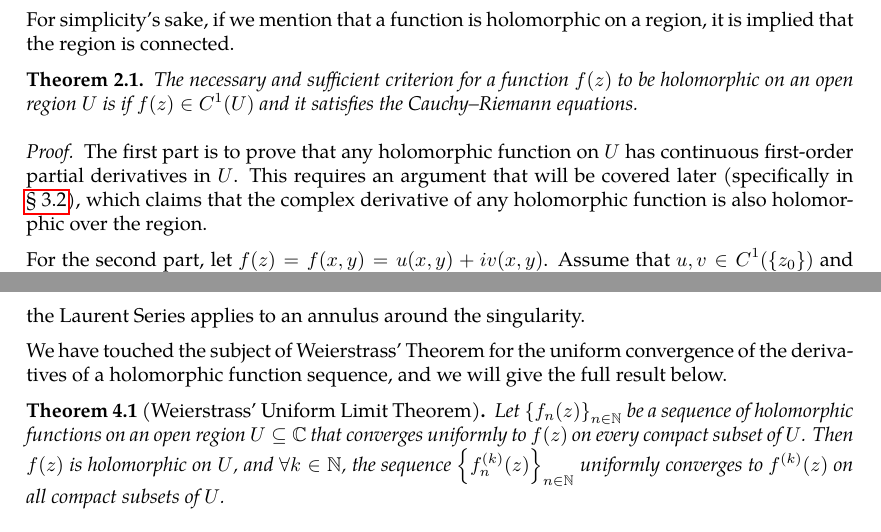
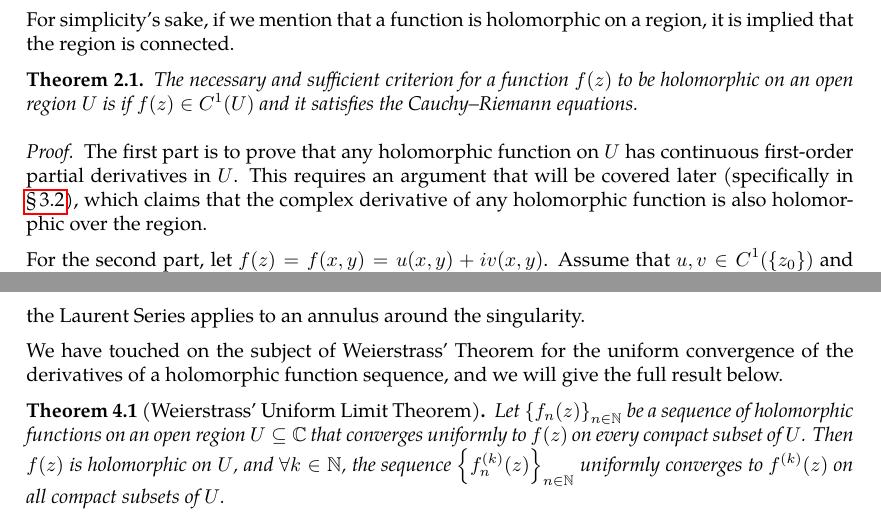
Before and after one commit to slipperking/complex-analysis-latex, a LaTeX document (main.tex): two parts of pages 13 and 66 of 66, joined at a grey line, cut so that both start at the same text. Compiled offline with pdfLaTeX.

Commit message:
overleaf_to_git (Thu Jun 19 22:52:45 2025 -0700): update main.tex from r13405 to r13412

```diff
--- a/main.tex
+++ b/main.tex
@@ -72,6 +72,7 @@
 \NewDocumentCommand{\cbraces}{m g}{\ensuremath{\left\lbrace#1\IfNoValueTF{#2}{}{\,\middle|\,#2}\right\rbrace}}
 
 \newcommand{\riemannsphere}{\widehat{\mathbb{C}}}
+\newcommand{\chpref}[1]{\hyperref[#1]{\S\,\ref*{#1}}}
 
 \title{Complex Analysis}
 \author{Slipper King}
@@ -354,7 +353,7 @@ For simplicity's sake, if we mention that a function is holomorphic on a region,
     The necessary and sufficient criterion for a function \(f(z)\) to be holomorphic on an open region \(U\) is if \(f(z)\in C^1(U)\) and it satisfies the Cauchy--Riemann equations.
 \end{theorem}
 \begin{proof}
-    The first part is to prove that any holomorphic function on \(U\) has continuous first-order partial derivatives in \(U\). This requires an argument that will be covered later (specifically in \autoref{sec:analyticityandholomorphy}), which claims that the complex derivative of any holomorphic function is also holomorphic over the region.
+    The first part is to prove that any holomorphic function on \(U\) has continuous first-order partial derivatives in \(U\). This requires an argument that will be covered later (specifically in \chpref{sec:analyticityandholomorphy}), which claims that the complex derivative of any holomorphic function is also holomorphic over the region.
 
     For the second part, let \(f(z)=f(x,y)=u(x,y)+iv(x,y)\). Assume that \(u,v\in C^1\paren{\{z_0\}}\) and satisfy the Cauchy--Riemann equations at \(z_0=x_0+iy_0\). Let \[\alpha=\pdv{u}{x}\paren{x_0,y_0}=\pdv{v}{y}\paren{x_0,y_0},\quad\beta=\pdv{v}{x}\paren{x_0,y_0}=-\pdv{u}{y}\paren{x_0,y_0}.\]
 
@@ -1693,7 +1692,7 @@ Finally, we will demonstrate that real-valued continuous functions satisfying th
 \subsection{Laurent Series}
 Laurent Series are a generalization of Taylor Series specifically for holomorphic functions on a region punctured by a non-removable singularity. Whereas the Taylor Series applies to a disk, the Laurent Series applies to an annulus around the singularity.
 
-We have touched the subject of Weierstrass' Theorem for the uniform convergence of the derivatives of a holomorphic function sequence, and we will give the full result below.
+We have touched on the subject of Weierstrass' Theorem for the uniform convergence of the derivatives of a holomorphic function sequence, and we will give the full result below.
 \begin{theorem}[Weierstrass' Uniform Limit Theorem]\label{thm:weierstrassuniformlimit}
     Let \(\cbraces{f_n(z)}_{n\in\mathbb{N}}\) be a sequence of holomorphic functions on an open region \(U\subseteq\mathbb{C}\) that converges uniformly to \(f(z)\) on every compact subset of \(U\). Then \(f(z)\) is holomorphic on \(U\), and \(\forall k\in\mathbb{N}\), the sequence \(\cbraces{f^{(k)}_n(z)}_{n\in\mathbb{N}}\) uniformly converges to \(f^{(k)}(z)\) on all compact subsets of \(U\).
 \end{theorem}
```
Also changed, not shown: main.tex (4 more changed lines).
